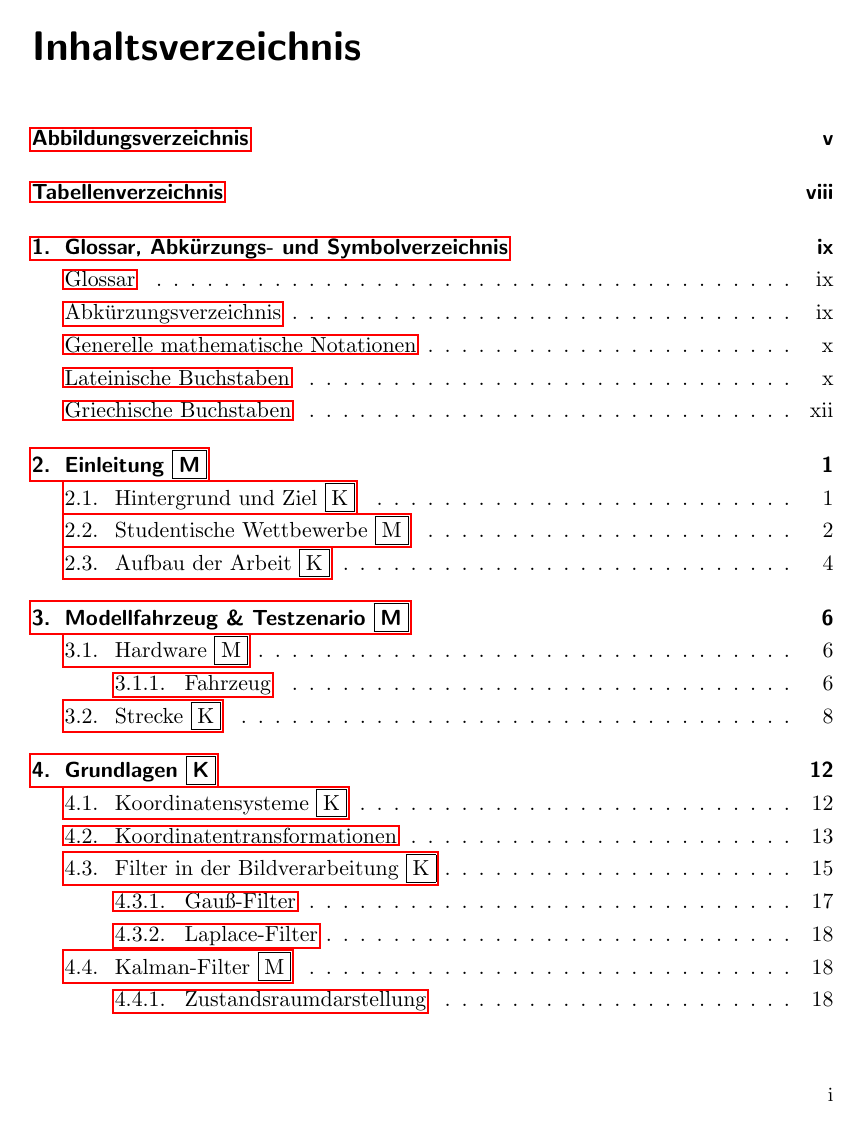
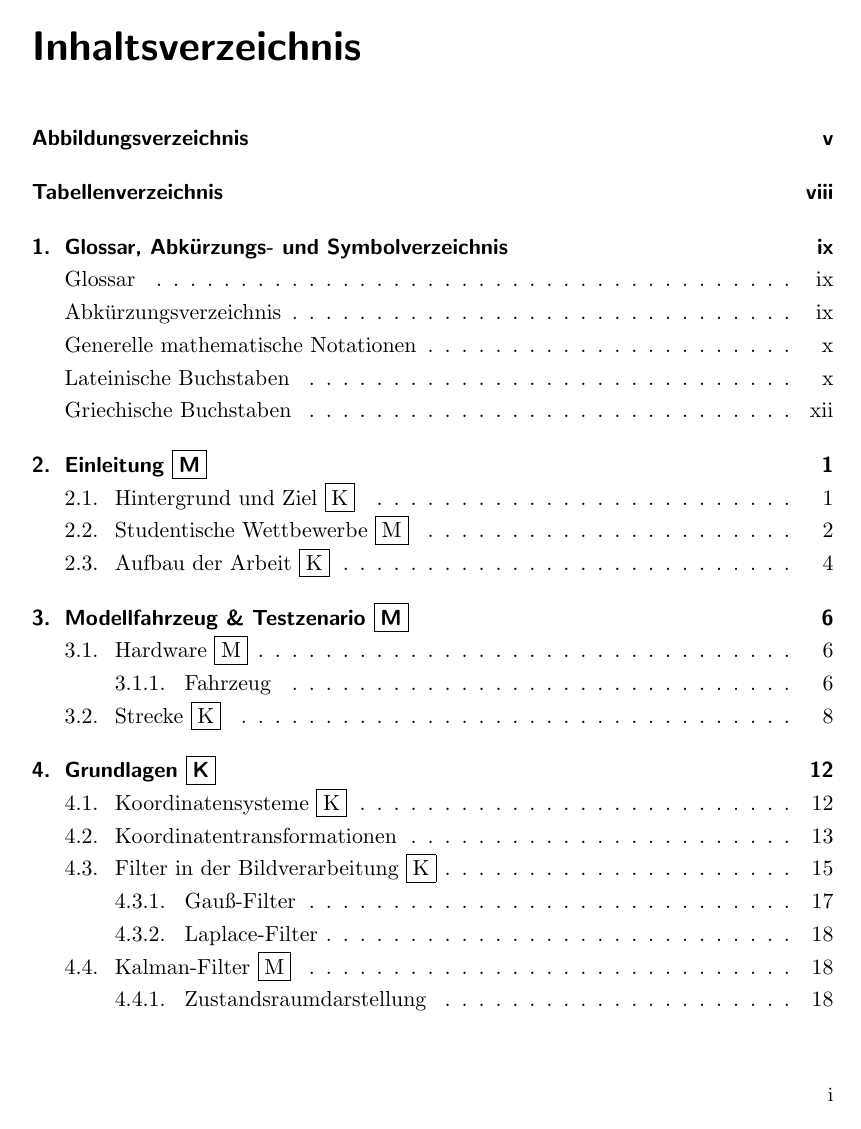
Before and after one commit to lemaudakae/BA_TUCar, a LaTeX thesis (Bachelorarbeit/vorlage.tex): page 3 of 128. Compiled offline with pdfLaTeX; an older LaTeX class or package is replaced by its successor.

Commit message:
geschrieben und verändert

```diff
--- a/Bachelorarbeit/vorlage.tex
+++ b/Bachelorarbeit/vorlage.tex
@@ -73,7 +73,8 @@
 %======================================================================================================
 %	Sonstiges
 %======================================================================================================
-\usepackage[hypertexnames=false]{hyperref}
+\usepackage[hypertexnames=false, hidelinks]{hyperref}
+%\usepackage[pdfborderstyle={\S\U\W 1}]{hyperref}
 \usepackage[
 nonumberlist, %keine Seitenzahlen anzeigen
 acronym,      %ein Abkürzungsverzeichnis erstellen
```
